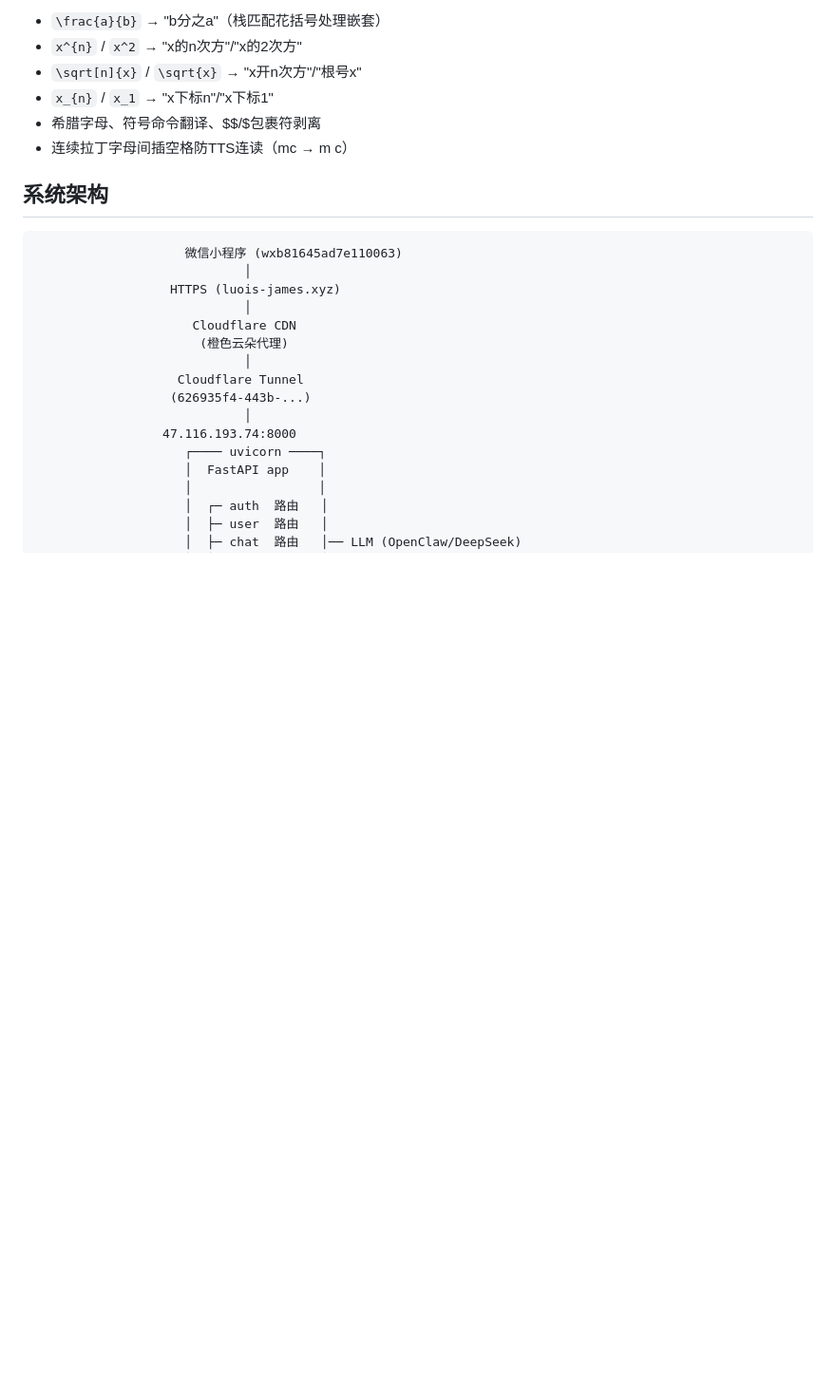
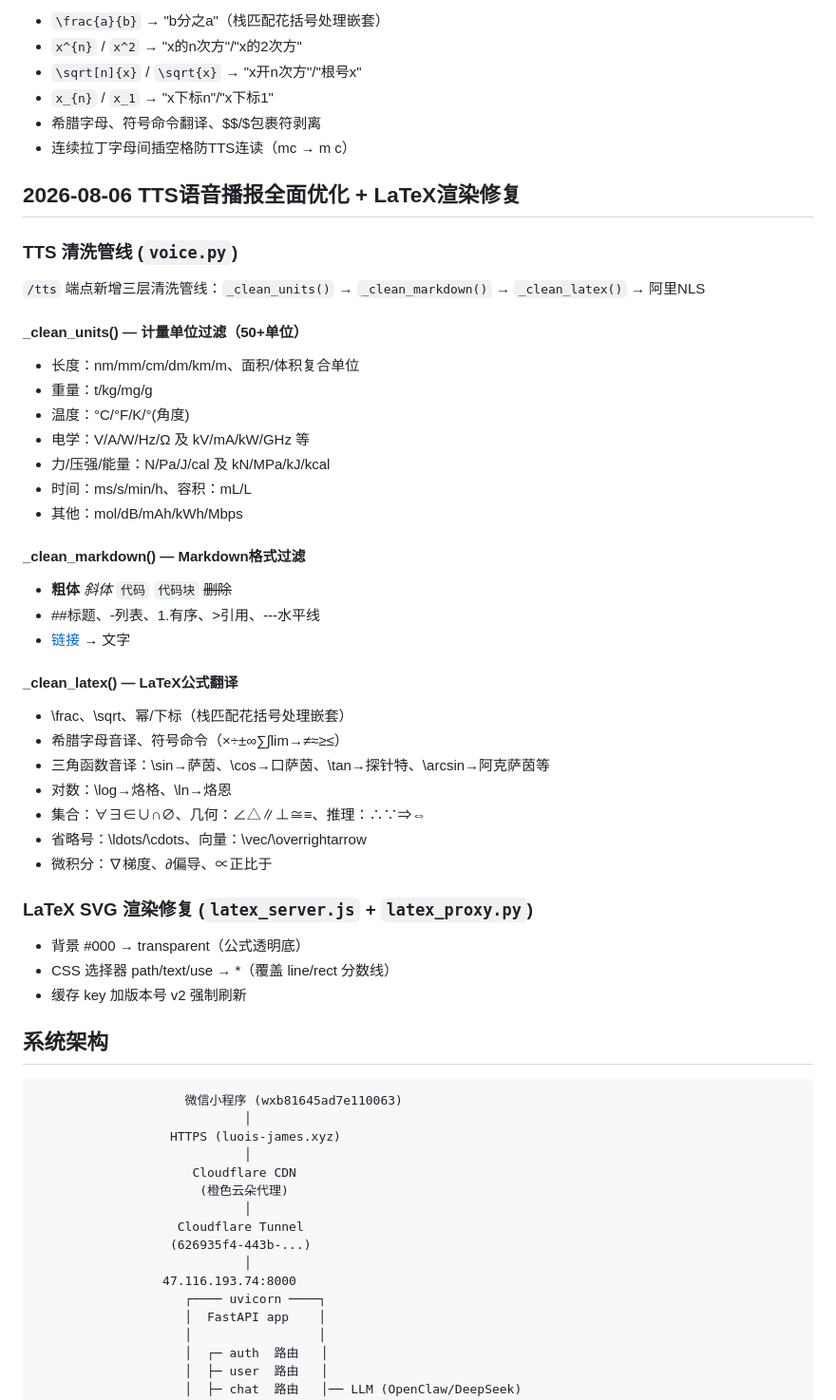
Before and after one commit to laoluo-11/wx-miniapp-ai, a Markdown page: DEVELOP.md, the part around one of its changes. Shown at 95% size. GitHub-like rendering; blank space fills up the shorter version.

Commit message:
docs: 更新DEVELOP.md — 8/6 TTS全面优化+LaTeX渲染修复

````diff
--- a/DEVELOP.md
+++ b/DEVELOP.md
@@ -16,6 +16,42 @@ voice.py `/tts` 端点新增 `_clean_latex()` + `_match_brace()` — 文本送
 - `x_{n}` / `x_1` → "x下标n"/"x下标1"
 - 希腊字母、符号命令翻译、$$/$包裹符剥离
 - 连续拉丁字母间插空格防TTS连读（mc → m c）
+
+
+## 2026-08-06 TTS语音播报全面优化 + LaTeX渲染修复
+
+### TTS 清洗管线 (`voice.py`)
+
+`/tts` 端点新增三层清洗管线：`_clean_units()` → `_clean_markdown()` → `_clean_latex()` → 阿里NLS
+
+#### _clean_units() — 计量单位过滤（50+单位）
+- 长度：nm/mm/cm/dm/km/m、面积/体积复合单位
+- 重量：t/kg/mg/g
+- 温度：°C/°F/K/°(角度)
+- 电学：V/A/W/Hz/Ω 及 kV/mA/kW/GHz 等
+- 力/压强/能量：N/Pa/J/cal 及 kN/MPa/kJ/kcal
+- 时间：ms/s/min/h、容积：mL/L
+- 其他：mol/dB/mAh/kWh/Mbps
+
+#### _clean_markdown() — Markdown格式过滤
+- **粗体** *斜体* `代码` ```代码块``` ~~删除~~
+- ##标题、-列表、1.有序、>引用、---水平线
+- [链接](url) → 文字
+
+#### _clean_latex() — LaTeX公式翻译
+- \frac、\sqrt、幂/下标（栈匹配花括号处理嵌套）
+- 希腊字母音译、符号命令（×÷±∞∑∫lim→≠≈≥≤）
+- 三角函数音译：\sin→萨茵、\cos→口萨茵、\tan→探针特、\arcsin→阿克萨茵等
+- 对数：\log→烙格、\ln→烙恩
+- 集合：∀∃∈∪∩∅、几何：∠△∥⊥≅≡、推理：∴∵⇒⇔
+- 省略号：\ldots/\cdots、向量：\vec/\overrightarrow
+- 微积分：∇梯度、∂偏导、∝正比于
+
+### LaTeX SVG 渲染修复 (`latex_server.js` + `latex_proxy.py`)
+- 背景 #000 → transparent（公式透明底）
+- CSS 选择器 path/text/use → *（覆盖 line/rect 分数线）
+- 缓存 key 加版本号 v2 强制刷新
+
 
 ## 系统架构
 
````
Also changed, not shown: other parts of DEVELOP.md (+1 -1 lines).
